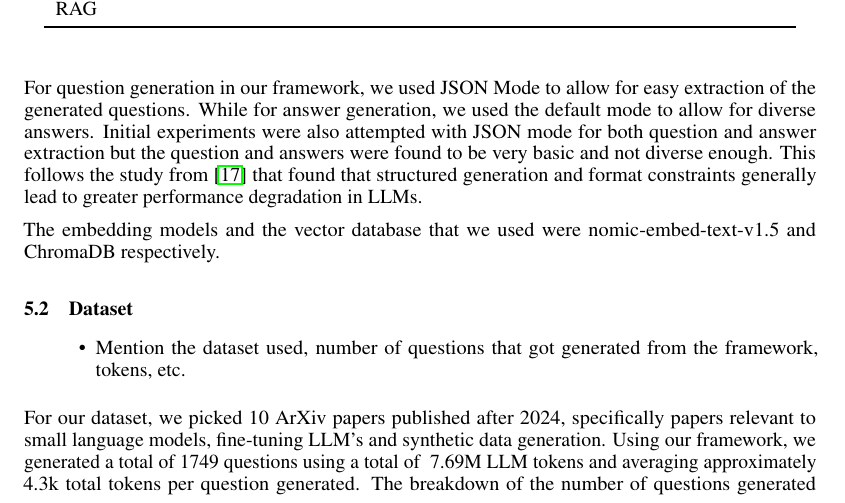
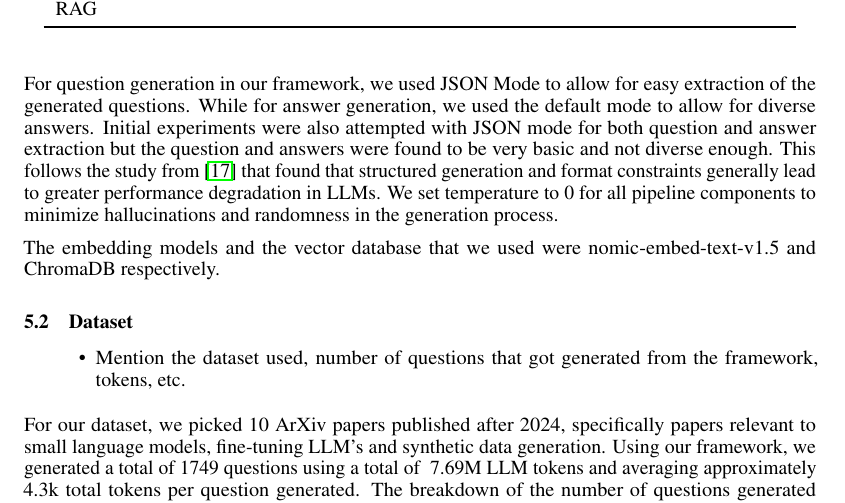
Before and after one commit to zgrannan/532, a LaTeX paper (final_paper/final_paper.tex, which reads final_paper/implementation.tex): part of page 7 of 13, cut so that both start at the same text. Compiled offline with pdfLaTeX.

Commit message:
add implementation

```diff
--- a/final_paper/implementation.tex
+++ b/final_paper/implementation.tex
@@ -10,7 +10,7 @@ To run inference locally, we deployed the models locally using LMStudio, an appl
 For question generation in our framework, we used JSON Mode to allow for easy extraction of the generated questions. While for answer generation, we used the default
 mode to allow for diverse answers. Initial experiments were also attempted with JSON mode for both question and answer extraction but the question and answers
 were found to be very basic and not diverse enough. This follows the study from \cite{tam2024letspeakfreelystudy} that found that structured generation and format constraints
-generally lead to greater performance degradation in LLMs.
+generally lead to greater performance degradation in LLMs. We set temperature to 0 for all pipeline components to minimize hallucinations and randomness in the generation process.
 
 The embedding models and the vector database that we used were nomic-embed-text-v1.5 and ChromaDB respectively.
 
```
